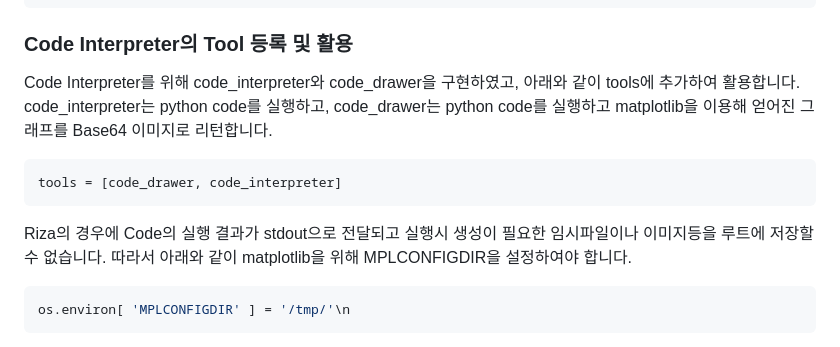
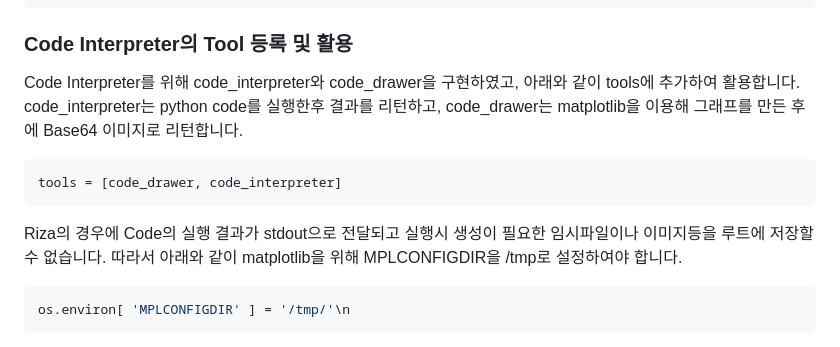
Before and after one commit to kyopark2014/agentic-workflow, a Markdown page: README.md, the part around the change. GitHub-like rendering.

````diff
--- a/README.md
+++ b/README.md
@@ -631,13 +631,13 @@ if code_interpreter_api_key:
 
 ### Code Interpreter의 Tool 등록 및 활용
 
-Code Interpreter를 위해 code_interpreter와 code_drawer을 구현하였고, 아래와 같이 tools에 추가하여 활용합니다. code_interpreter는 python code를 실행하고, code_drawer는 python code를 실행하고 matplotlib을 이용해 얻어진 그래프를 Base64 이미지로 리턴합니다.
+Code Interpreter를 위해 code_interpreter와 code_drawer을 구현하였고, 아래와 같이 tools에 추가하여 활용합니다. code_interpreter는 python code를 실행한후 결과를 리턴하고, code_drawer는 matplotlib을 이용해 그래프를 만든 후에 Base64 이미지로 리턴합니다.
 
 ```python
 tools = [code_drawer, code_interpreter]
 ```
 
-Riza의 경우에 Code의 실행 결과가 stdout으로 전달되고 실행시 생성이 필요한 임시파일이나 이미지등을 루트에 저장할 수 없습니다. 따라서 아래와 같이 matplotlib을 위해 MPLCONFIGDIR을 설정하여야 합니다.
+Riza의 경우에 Code의 실행 결과가 stdout으로 전달되고 실행시 생성이 필요한 임시파일이나 이미지등을 루트에 저장할 수 없습니다. 따라서 아래와 같이 matplotlib을 위해 MPLCONFIGDIR을 /tmp로 설정하여야 합니다.
 
 ```python
 os.environ[ 'MPLCONFIGDIR' ] = '/tmp/'\n
````
